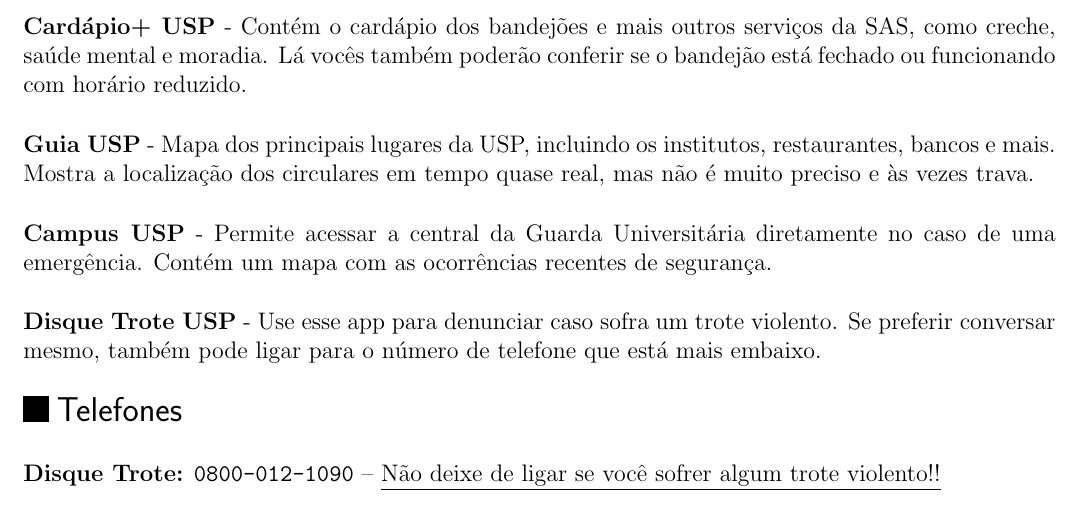
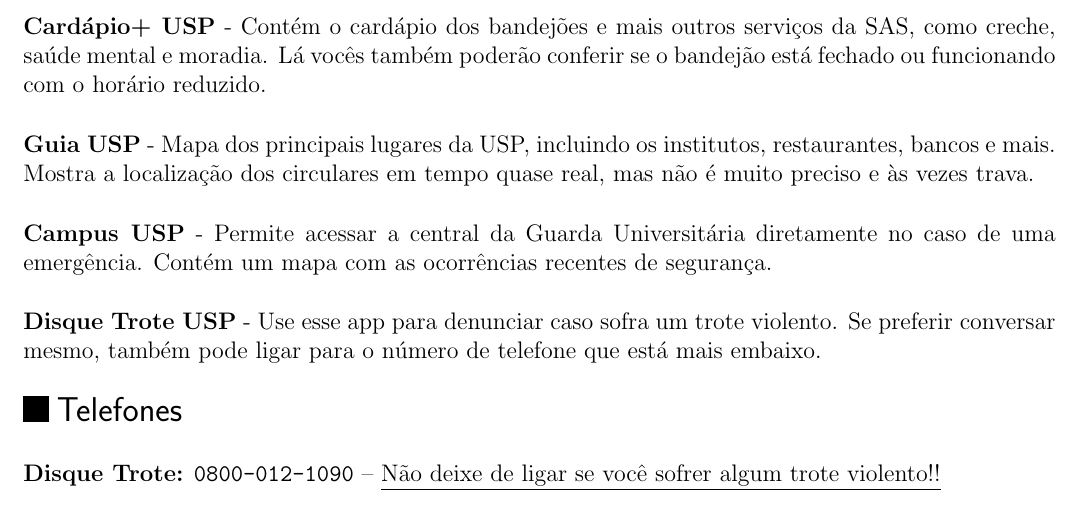
Before and after one commit to Kazuo256/guiadobixo, a LaTeX document (src/GuiaDoBixo.tex, which reads src/utilidades.tex): part of page 114 of 117, cut so that both start at the same text. Compiled offline with pdfLaTeX.

Commit message:
Update utilidades.tex

```diff
--- a/src/utilidades.tex
+++ b/src/utilidades.tex
@@ -54,7 +54,7 @@
 
 {\bf Cardápio+ USP} - Contém o cardápio dos bandejões e mais outros serviços
 da SAS, como creche, saúde mental e moradia. Lá vocês também poderão conferir
-se o bandejão está fechado ou funcionando com horário reduzido.
+se o bandejão está fechado ou funcionando com o horário reduzido.
 
 {\bf Guia USP} - Mapa dos principais lugares da USP, incluindo os institutos,
 restaurantes, bancos e mais. Mostra a localização dos circulares em tempo quase
```
